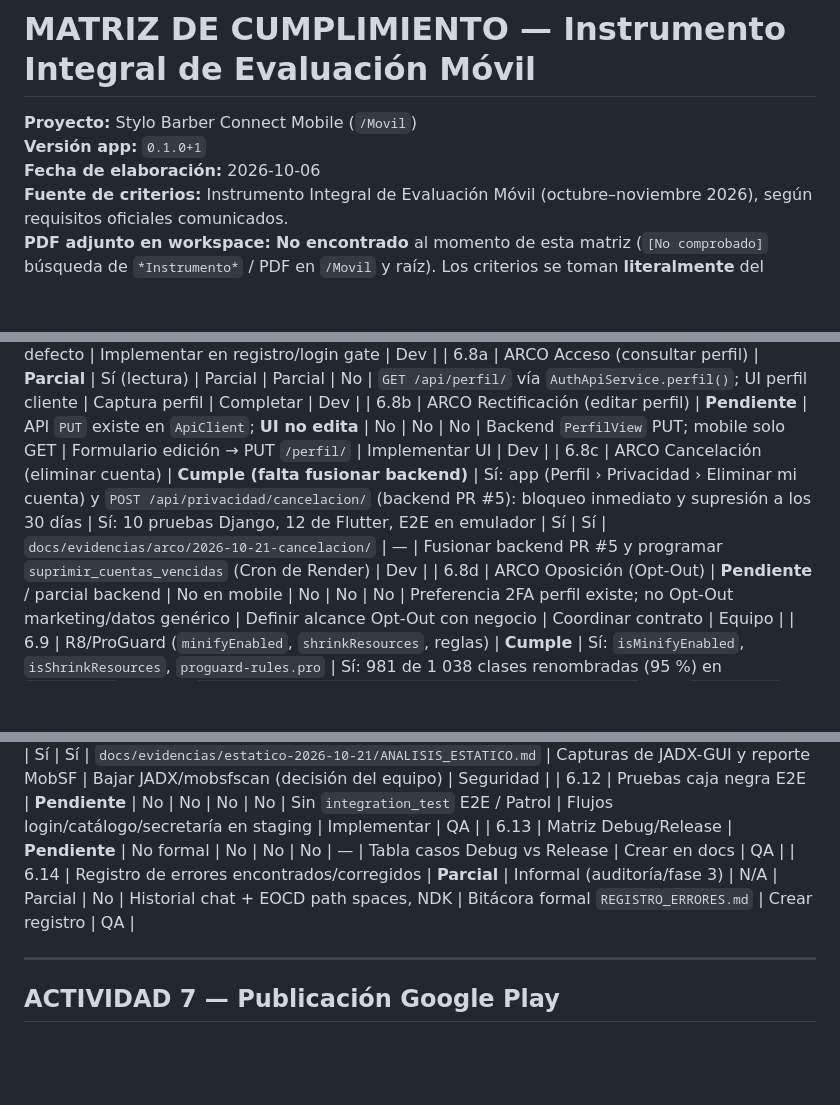
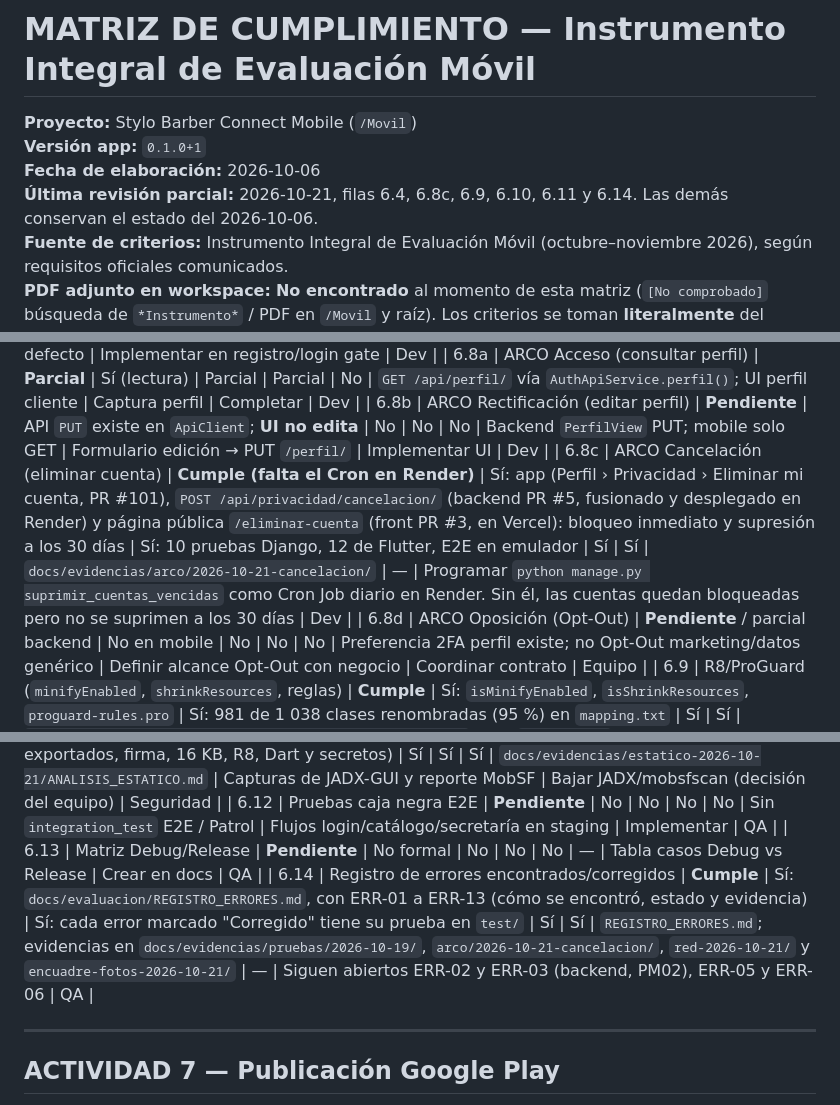
Before and after one commit to Gilberto625/MovilStyloBarberConect, a Markdown page: docs/evaluacion/MATRIZ_CUMPLIMIENTO.md, 3 parts joined by grey strips. Rendered like a GitHub page; blank space fills up the shorter version.

```diff
--- a/docs/evaluacion/MATRIZ_CUMPLIMIENTO.md
+++ b/docs/evaluacion/MATRIZ_CUMPLIMIENTO.md
@@ -3,6 +3,7 @@
 **Proyecto:** Stylo Barber Connect Mobile (`/Movil`)
 **Versión app:** `0.1.0+1`
 **Fecha de elaboración:** 2026-10-06
+**Última revisión parcial:** 2026-10-21, filas 6.4, 6.8c, 6.9, 6.10, 6.11 y 6.14. Las demás conservan el estado del 2026-10-06.
 **Fuente de criterios:** Instrumento Integral de Evaluación Móvil (octubre–noviembre 2026), según requisitos oficiales comunicados.
 **PDF adjunto en workspace:** **No encontrado** al momento de esta matriz (`[No comprobado]` búsqueda de `*Instrumento*` / PDF en `/Movil` y raíz). Los criterios se toman **literalmente** del enunciado oficial proporcionado por el profesor vía la consigna de esta fase.
 
@@ -87,14 +88,14 @@
 | 6.7 | Consentimiento Opt-In explícito (inicialmente desactivado) | **Pendiente** | No | No | No | No | Backend exige `acepto_privacidad` en **registro** web; mobile no tiene UI Opt-In | Checkbox off por defecto | Implementar en registro/login gate | Dev |
 | 6.8a | ARCO Acceso (consultar perfil) | **Parcial** | Sí (lectura) | Parcial | Parcial | No | `GET /api/perfil/` vía `AuthApiService.perfil()`; UI perfil cliente | Captura perfil | Completar | Dev |
 | 6.8b | ARCO Rectificación (editar perfil) | **Pendiente** | API `PUT` existe en `ApiClient`; **UI no edita** | No | No | No | Backend `PerfilView` PUT; mobile solo GET | Formulario edición → PUT `/perfil/` | Implementar UI | Dev |
-| 6.8c | ARCO Cancelación (eliminar cuenta) | **Cumple (falta fusionar backend)** | Sí: app (Perfil › Privacidad › Eliminar mi cuenta) y `POST /api/privacidad/cancelacion/` (backend PR #5): bloqueo inmediato y supresión a los 30 días | Sí: 10 pruebas Django, 12 de Flutter, E2E en emulador | Sí | Sí | `docs/evidencias/arco/2026-10-21-cancelacion/` | — | Fusionar backend PR #5 y programar `suprimir_cuentas_vencidas` (Cron de Render) | Dev |
+| 6.8c | ARCO Cancelación (eliminar cuenta) | **Cumple (falta el Cron en Render)** | Sí: app (Perfil › Privacidad › Eliminar mi cuenta, PR #101), `POST /api/privacidad/cancelacion/` (backend PR #5, fusionado y desplegado en Render) y página pública `/eliminar-cuenta` (front PR #3, en Vercel): bloqueo inmediato y supresión a los 30 días | Sí: 10 pruebas Django, 12 de Flutter, E2E en emulador | Sí | Sí | `docs/evidencias/arco/2026-10-21-cancelacion/` | — | Programar `python manage.py suprimir_cuentas_vencidas` como Cron Job diario en Render. Sin él, las cuentas quedan bloqueadas pero no se suprimen a los 30 días | Dev |
 | 6.8d | ARCO Oposición (Opt-Out) | **Pendiente** / parcial backend | No en mobile | No | No | No | Preferencia 2FA perfil existe; no Opt-Out marketing/datos genérico | Definir alcance Opt-Out con negocio | Coordinar contrato | Equipo |
 | 6.9 | R8/ProGuard (`minifyEnabled`, `shrinkResources`, reglas) | **Cumple** | Sí: `isMinifyEnabled`, `isShrinkResources`, `proguard-rules.pro` | Sí: 981 de 1 038 clases renombradas (95 %) en `mapping.txt` | Sí | Sí | `docs/evidencias/estatico-2026-10-21/ANALISIS_ESTATICO.md` | — | `mapping.txt` nunca se versiona; `release.yml` lo cifra | Android |
 | 6.10 | Ofuscación release | **Cumple** | Sí: `--obfuscate --split-debug-info` en `release.yml` | Sí: 14 identificadores de la app pasan de 1–2 apariciones a 0 en `libapp.so`; el APK ofuscado funciona en el emulador | Sí | Sí | `docs/evidencias/estatico-2026-10-21/` | — | Símbolos cifrados con `SYMBOLS_PASSPHRASE` | Dev |
 | 6.11 | Evaluación JADX/MobSF | **Parcial** | Análisis estático con aapt2, apksigner, zipalign y `tool/analisis_apk.py` (manifiesto, componentes exportados, firma, 16 KB, R8, Dart y secretos) | Sí | Sí | Sí | `docs/evidencias/estatico-2026-10-21/ANALISIS_ESTATICO.md` | Capturas de JADX-GUI y reporte MobSF | Bajar JADX/mobsfscan (decisión del equipo) | Seguridad |
 | 6.12 | Pruebas caja negra E2E | **Pendiente** | No | No | No | No | Sin `integration_test` E2E / Patrol | Flujos login/catálogo/secretaría en staging | Implementar | QA |
 | 6.13 | Matriz Debug/Release | **Pendiente** | No formal | No | No | No | — | Tabla casos Debug vs Release | Crear en docs | QA |
-| 6.14 | Registro de errores encontrados/corregidos | **Parcial** | Informal (auditoría/fase 3) | N/A | Parcial | No | Historial chat + EOCD path spaces, NDK | Bitácora formal `REGISTRO_ERRORES.md` | Crear registro | QA |
+| 6.14 | Registro de errores encontrados/corregidos | **Cumple** | Sí: `docs/evaluacion/REGISTRO_ERRORES.md`, con ERR-01 a ERR-13 (cómo se encontró, estado y evidencia) | Sí: cada error marcado "Corregido" tiene su prueba en `test/` | Sí | Sí | `REGISTRO_ERRORES.md`; evidencias en `docs/evidencias/pruebas/2026-10-19/`, `arco/2026-10-21-cancelacion/`, `red-2026-10-21/` y `encuadre-fotos-2026-10-21/` | — | Siguen abiertos ERR-02 y ERR-03 (backend, PM02), ERR-05 y ERR-06 | QA |
 
 ---
 
```
Also changed, not shown: .github/pull_request_template.md (added, +34 -0 lines), docs/evaluacion/REGISTRO_ERRORES.md (+7 -0 lines).
